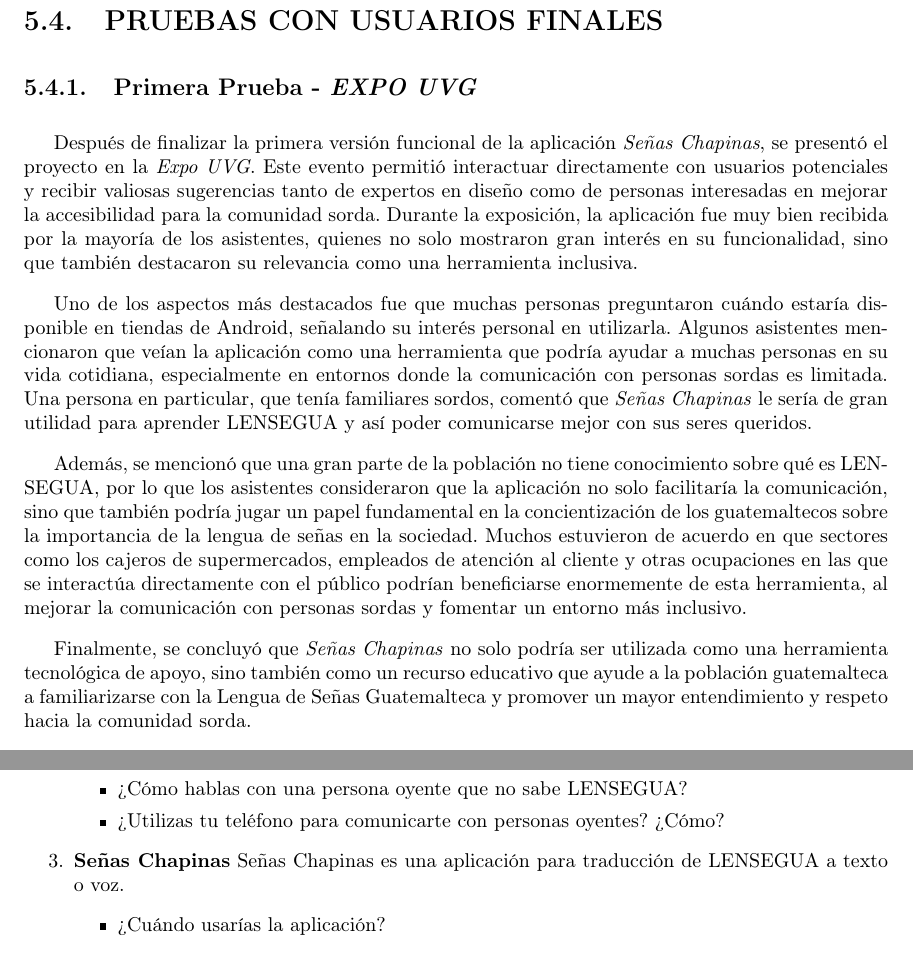
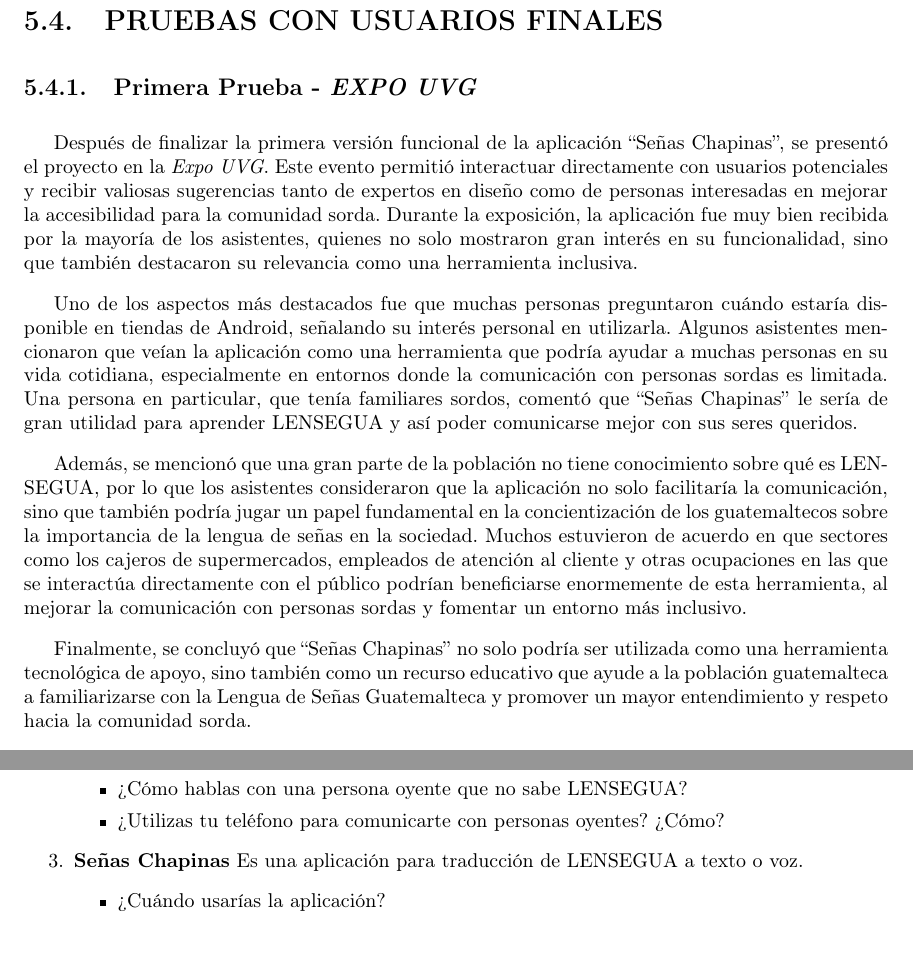
Before and after one commit to 20Candy/SenasChapinasLatex, a LaTeX document (main.tex, which reads anexos.tex, metodologia.tex): two parts of pages 88 and 100 of 100, joined at a grey line, cut so that both start at the same text. Compiled offline with pdfLaTeX.

Commit message:
revision done

```diff
--- a/anexos.tex
+++ b/anexos.tex
@@ -128,7 +128,7 @@
     \end{itemize}
 
     \item \textbf{Señas Chapinas}
-    Señas Chapinas es una aplicación para traducción de LENSEGUA a texto o voz.
+    Es una aplicación para traducción de LENSEGUA a texto o voz.
     \begin{itemize}
         \item ¿Cuándo usarías la aplicación?
     \end{itemize}
--- a/metodologia.tex
+++ b/metodologia.tex
@@ -1552,13 +1552,13 @@
 
 \subsection{Primera Prueba - \textit{EXPO UVG}}
 
-Después de finalizar la primera versión funcional de la aplicación \textit{Señas Chapinas}, se presentó el proyecto en la \textit{Expo UVG}. Este evento permitió interactuar directamente con usuarios potenciales y recibir valiosas sugerencias tanto de expertos en diseño como de personas interesadas en mejorar la accesibilidad para la comunidad sorda. Durante la exposición, la aplicación fue muy bien recibida por la mayoría de los asistentes, quienes no solo mostraron gran interés en su funcionalidad, sino que también destacaron su relevancia como una herramienta inclusiva.
-
-Uno de los aspectos más destacados fue que muchas personas preguntaron cuándo estaría disponible en tiendas de Android, señalando su interés personal en utilizarla. Algunos asistentes mencionaron que veían la aplicación como una herramienta que podría ayudar a muchas personas en su vida cotidiana, especialmente en entornos donde la comunicación con personas sordas es limitada. Una persona en particular, que tenía familiares sordos, comentó que \textit{Señas Chapinas} le sería de gran utilidad para aprender LENSEGUA y así poder comunicarse mejor con sus seres queridos.
+Después de finalizar la primera versión funcional de la aplicación ``Señas Chapinas'', se presentó el proyecto en la \textit{Expo UVG}. Este evento permitió interactuar directamente con usuarios potenciales y recibir valiosas sugerencias tanto de expertos en diseño como de personas interesadas en mejorar la accesibilidad para la comunidad sorda. Durante la exposición, la aplicación fue muy bien recibida por la mayoría de los asistentes, quienes no solo mostraron gran interés en su funcionalidad, sino que también destacaron su relevancia como una herramienta inclusiva.
+
+Uno de los aspectos más destacados fue que muchas personas preguntaron cuándo estaría disponible en tiendas de Android, señalando su interés personal en utilizarla. Algunos asistentes mencionaron que veían la aplicación como una herramienta que podría ayudar a muchas personas en su vida cotidiana, especialmente en entornos donde la comunicación con personas sordas es limitada. Una persona en particular, que tenía familiares sordos, comentó que ``Señas Chapinas'' le sería de gran utilidad para aprender LENSEGUA y así poder comunicarse mejor con sus seres queridos.
 
 Además, se mencionó que una gran parte de la población no tiene conocimiento sobre qué es LENSEGUA, por lo que los asistentes consideraron que la aplicación no solo facilitaría la comunicación, sino que también podría jugar un papel fundamental en la concientización de los guatemaltecos sobre la importancia de la lengua de señas en la sociedad. Muchos estuvieron de acuerdo en que sectores como los cajeros de supermercados, empleados de atención al cliente y otras ocupaciones en las que se interactúa directamente con el público podrían beneficiarse enormemente de esta herramienta, al mejorar la comunicación con personas sordas y fomentar un entorno más inclusivo.
 
-Finalmente, se concluyó que \textit{Señas Chapinas} no solo podría ser utilizada como una herramienta tecnológica de apoyo, sino también como un recurso educativo que ayude a la población guatemalteca a familiarizarse con la Lengua de Señas Guatemalteca y promover un mayor entendimiento y respeto hacia la comunidad sorda.
+Finalmente, se concluyó que ``Señas Chapinas'' no solo podría ser utilizada como una herramienta tecnológica de apoyo, sino también como un recurso educativo que ayude a la población guatemalteca a familiarizarse con la Lengua de Señas Guatemalteca y promover un mayor entendimiento y respeto hacia la comunidad sorda.
 
 Las siguientes recomendaciones fueron implementadas tanto a nivel de diseño como en el funcionamiento de la aplicación:
 
```
Also changed, not shown: anexos.tex (2 more changed lines), metodologia.tex (2 more changed lines).
